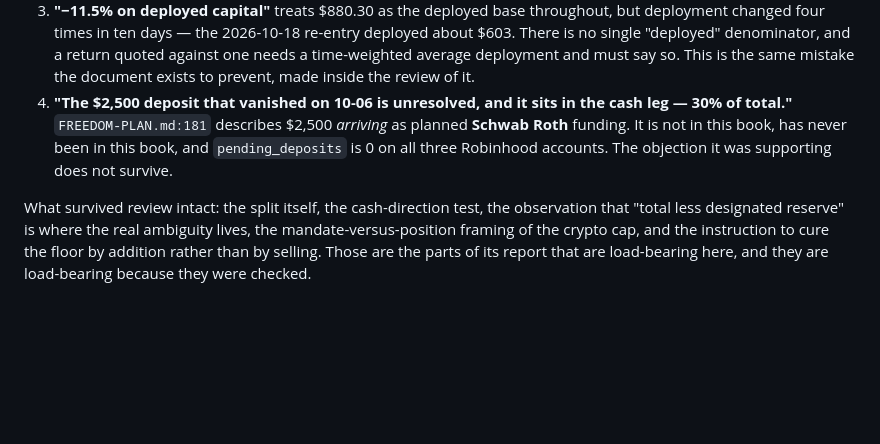
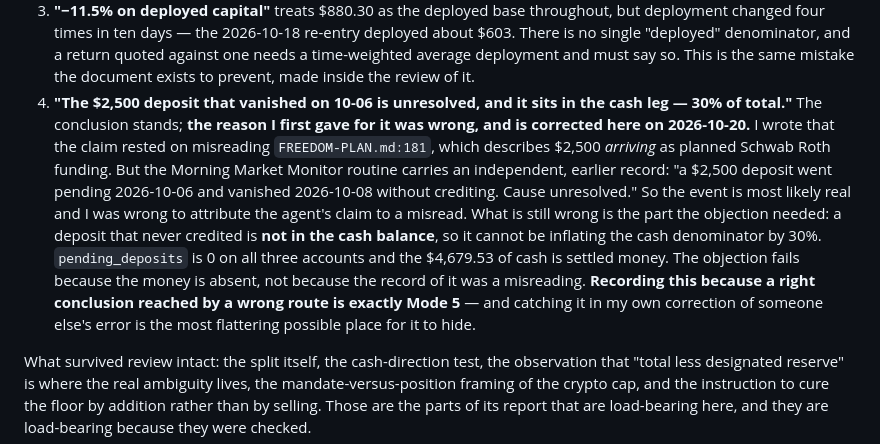
Before and after one commit to BoschCrypto/BoschVision, a Markdown page: knowledge/process/denominators.md, the part around the change. Drawn GitHub-style; blank space fills up the shorter version.

Commit message:
Correct the vanished-deposit claim: right conclusion, wrong reason
Last night's denominators.md said the reviewing agent's "$2,500 deposit
vanished" claim rested on misreading FREEDOM-PLAN.md:181, which describes
$2,500 arriving as Schwab Roth funding. The Morning Market Monitor routine
carries an independent and earlier record of exactly that event -- pending
2026-10-06, vanished 2026-10-08 without crediting, cause unresolved -- so the
event is most likely real and the attribution to a misread was wrong.

The conclusion survives for a different reason, and the difference matters: a
deposit that never credited is not in the cash balance, so it cannot be
inflating the cash denominator by 30%. pending_deposits is 0 on all three
accounts and the $4,679.53 of cash is settled money. The objection fails
because the money is absent, not because the record of it was a misreading.

Recorded because a right conclusion reached by a wrong route is Mode 5, and
catching it inside my own correction of someone else's error is the most
flattering possible place for it to hide.

Co-Authored-By: Claude Opus 5 <noreply@anthropic.com>
Claude-Session: https://claude.ai/code/session_011xN5gEfRNz3rq34cgDvS4D

```diff
--- a/knowledge/process/denominators.md
+++ b/knowledge/process/denominators.md
@@ -210,10 +210,22 @@ make the agreement look stronger than it is** — which is error Mode 5 in
    say so. This is the same mistake the document exists to prevent, made inside
    the review of it.
 4. **"The $2,500 deposit that vanished on 10-06 is unresolved, and it sits in
-   the cash leg — 30% of total."** `FREEDOM-PLAN.md:181` describes $2,500
-   *arriving* as planned **Schwab Roth** funding. It is not in this book, has
-   never been in this book, and `pending_deposits` is 0 on all three Robinhood
-   accounts. The objection it was supporting does not survive.
+   the cash leg — 30% of total."** The conclusion stands; **the reason I first
+   gave for it was wrong, and is corrected here on 2026-10-20.** I wrote that
+   the claim rested on misreading `FREEDOM-PLAN.md:181`, which describes $2,500
+   *arriving* as planned Schwab Roth funding. But the Morning Market Monitor
+   routine carries an independent, earlier record: "a $2,500 deposit went
+   pending 2026-10-06 and vanished 2026-10-08 without crediting. Cause
+   unresolved." So the event is most likely real and I was wrong to attribute
+   the agent's claim to a misread.
+   What is still wrong is the part the objection needed: a deposit that never
+   credited is **not in the cash balance**, so it cannot be inflating the cash
+   denominator by 30%. `pending_deposits` is 0 on all three accounts and the
+   $4,679.53 of cash is settled money. The objection fails because the money is
+   absent, not because the record of it was a misreading.
+   **Recording this because a right conclusion reached by a wrong route is
+   exactly Mode 5** — and catching it in my own correction of someone else's
+   error is the most flattering possible place for it to hide.
 
 What survived review intact: the split itself, the cash-direction test, the
 observation that "total less designated reserve" is where the real ambiguity
```
